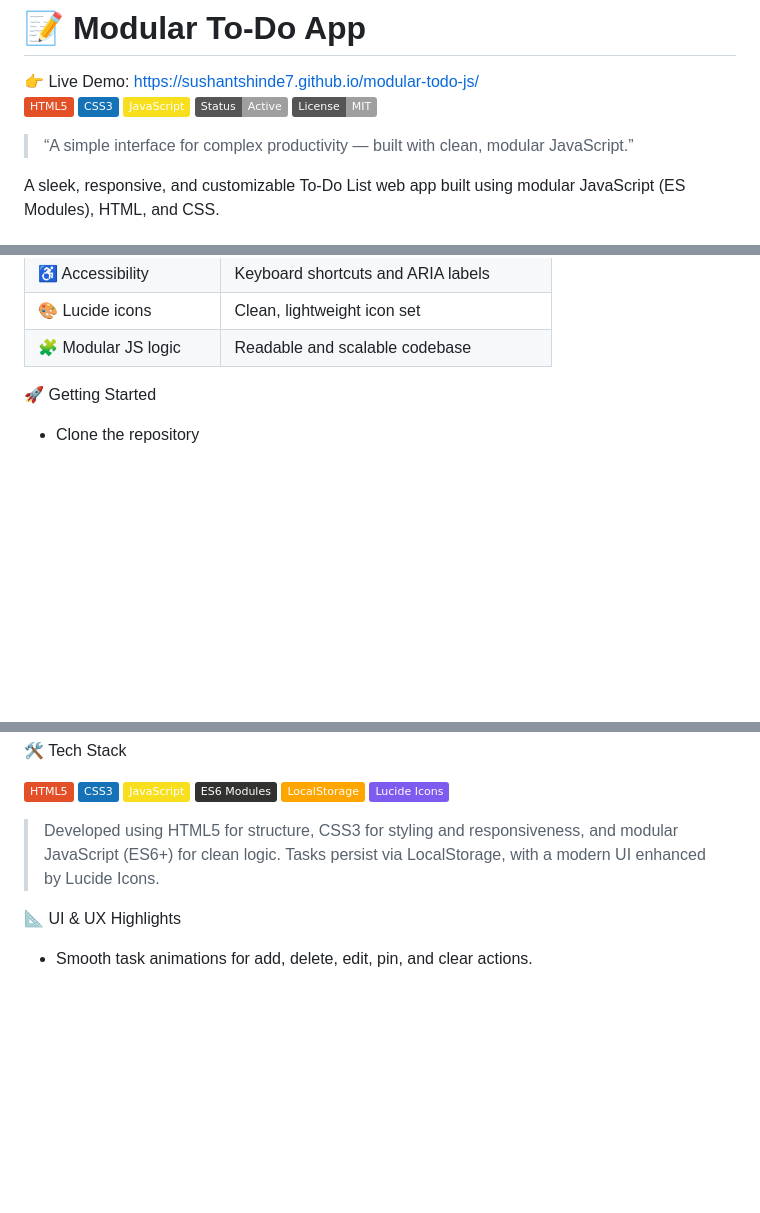
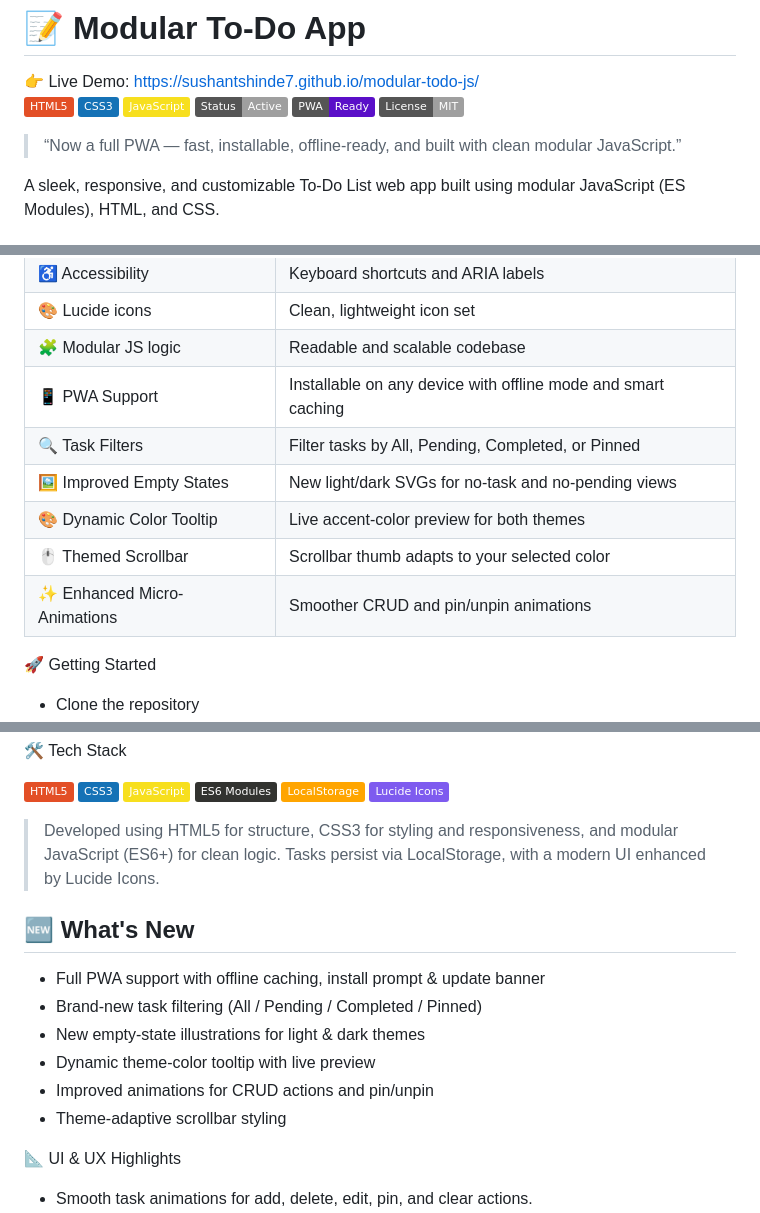
Before and after one commit to sushantshinde7/modular-todo-js, a Markdown page: README.md, 3 parts joined by grey strips. Rendered like a GitHub page; badges without logos; blank space fills up the shorter version.

Commit message:
docs(readme): add PWA badge & features, new filter system, improved empty states, dynamic tooltip, themed scrollbar, and UI animation updates
Added PWA support, task filters, and improved UI elements.

```diff
--- a/README.md
+++ b/README.md
@@ -5,10 +5,11 @@
 ![CSS3](https://img.shields.io/badge/CSS3-1572B6?logo=css3&logoColor=white&style=flat)
 ![JavaScript](https://img.shields.io/badge/JavaScript-F7DF1E?logo=javascript&logoColor=black&style=flat)
 ![Status](https://img.shields.io/badge/Status-Active-brightgreen&style=flat)
+![PWA](https://img.shields.io/badge/PWA-Ready-5A0FC8?logo=pwa&logoColor=white&style=flat)
 ![License](https://img.shields.io/badge/License-MIT-blue&style=flat)
 
 
-> “A simple interface for complex productivity — built with clean, modular JavaScript.”
+> “Now a full PWA — fast, installable, offline-ready, and built with clean modular JavaScript.”
 
 A sleek, responsive, and customizable To-Do List web app built using modular JavaScript (ES Modules), HTML, and CSS.
 
@@ -40,6 +41,12 @@ A sleek, responsive, and customizable To-Do List web app built using modular Jav
 | ♿ Accessibility | Keyboard shortcuts and ARIA labels |
 | 🎨 Lucide icons | Clean, lightweight icon set |
 | 🧩 Modular JS logic | Readable and scalable codebase |
+| 📱 PWA Support | Installable on any device with offline mode and smart caching |
+| 🔍 Task Filters | Filter tasks by All, Pending, Completed, or Pinned |
+| 🖼️ Improved Empty States | New light/dark SVGs for no-task and no-pending views |
+| 🎨 Dynamic Color Tooltip | Live accent-color preview for both themes |
+| 🖱️ Themed Scrollbar | Scrollbar thumb adapts to your selected color |
+| ✨ Enhanced Micro-Animations | Smoother CRUD and pin/unpin animations |
 
 
 
@@ -79,6 +86,14 @@ modular-todo-js/
 ![Lucide Icons](https://img.shields.io/badge/-Lucide%20Icons-7E5BEF?style=flat)
 > Developed using HTML5 for structure, CSS3 for styling and responsiveness, and modular JavaScript (ES6+) for clean logic. Tasks persist via LocalStorage, with a modern UI enhanced by Lucide Icons.
 
+## 🆕 What's New
+- Full PWA support with offline caching, install prompt & update banner
+- Brand-new task filtering (All / Pending / Completed / Pinned)
+- New empty-state illustrations for light & dark themes
+- Dynamic theme-color tooltip with live preview
+- Improved animations for CRUD actions and pin/unpin
+- Theme-adaptive scrollbar styling
+
 📐 UI & UX Highlights
 - Smooth task animations for add, delete, edit, pin, and clear actions.
 - Animated theme toggle with neon/pastel transitions.
```
